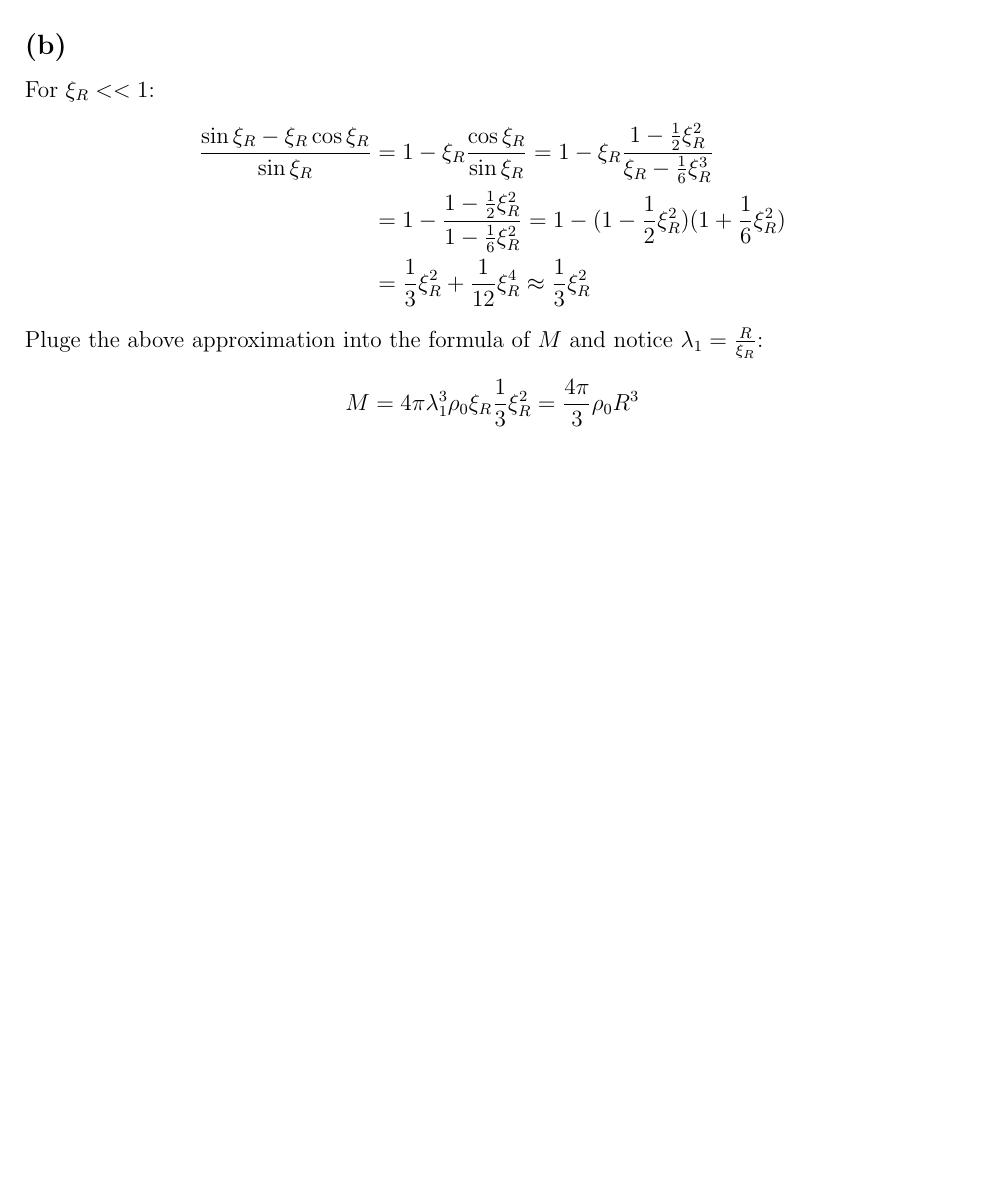
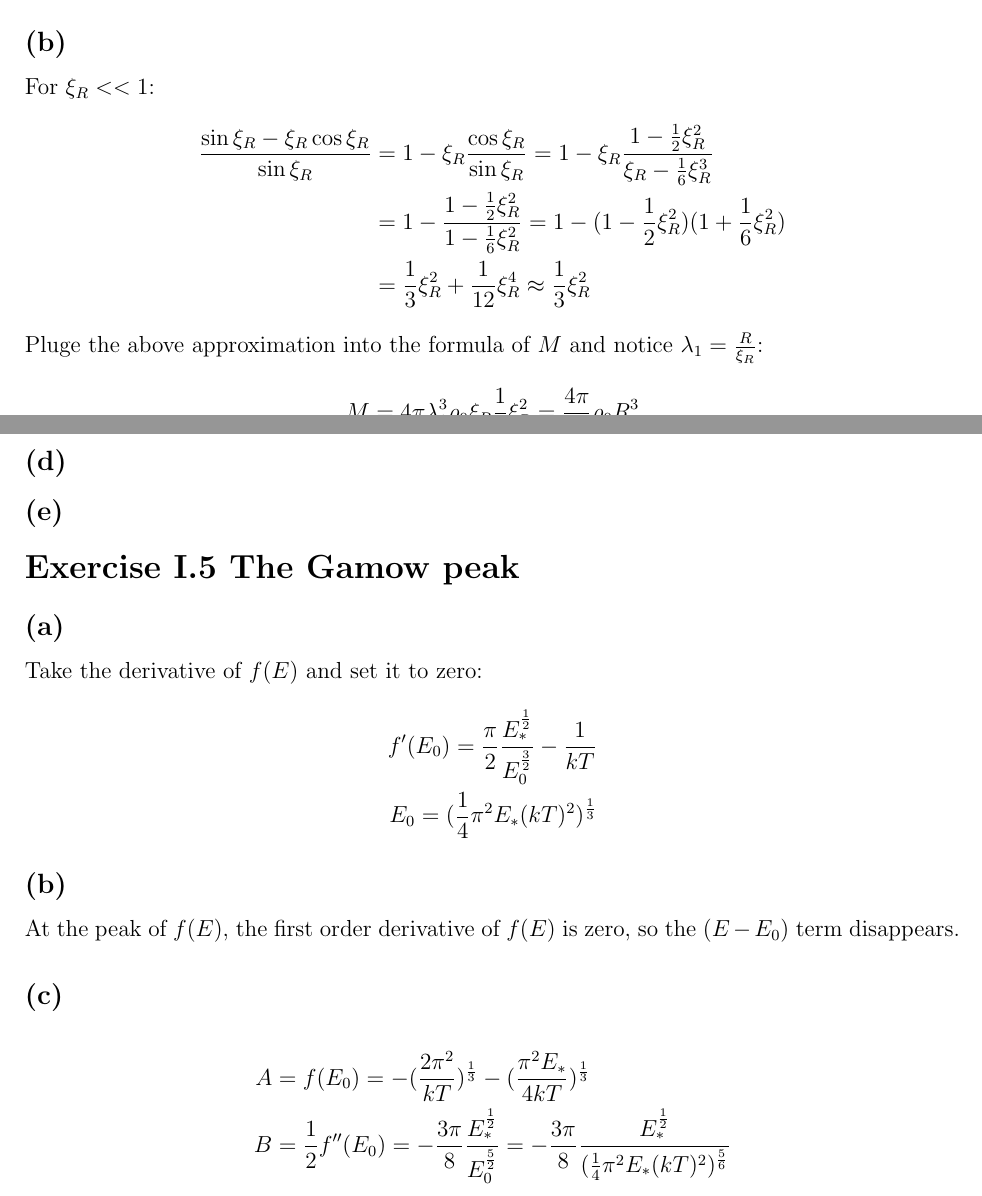
Before and after one commit to qingru-hu/Stars-and-Planets, a LaTeX document (ps2/code/ps2.tex): part of page 5 of 5 before the commit and two parts of pages 5 and 6 of 6 after it, the two joined at a grey line, cut so that both start at the same text, the shorter picture padded with empty space. Compiled offline with pdfLaTeX.

Commit message:
Finish more problems

```diff
--- a/ps2/code/ps2.tex
+++ b/ps2/code/ps2.tex
@@ -263,5 +263,27 @@ Pluge the above approximation into the formula of $M$ and notice $\lambda_1 = \f
 
 \subsection*{(c)}
 
+\subsection*{(d)}
+
+\subsection*{(e)}
+
+
+\section*{\textbf{Exercise \uppercase\expandafter{\romannumeral1}.5 The Gamow peak}}
+\subsection*{(a)}
+Take the derivative of $f(E)$ and set it to zero:
+\begin{align*}
+    f'(E_0) = \frac{\pi}{2} \frac{E_*^{\frac{1}{2}}}{E_0^{\frac{3}{2}}} - \frac{1}{kT}\\
+    E_0 = (\frac{1}{4} \pi^2 E_* (kT)^2)^{\frac{1}{3}}
+\end{align*}
+
+\subsection*{(b)}
+At the peak of $f(E)$, the first order derivative of $f(E)$ is zero, so the $(E - E_0)$ term disappears.
+
+\subsection*{(c)}
+\begin{align*}
+    A &= f(E_0) = -(\frac{2 \pi^2}{kT})^{\frac{1}{3}} - (\frac{\pi^2 E_*}{4kT})^{\frac{1}{3}} \\
+    B &= \frac{1}{2} f''(E_0) = -\frac{3\pi}{8} \frac{E_*^{\frac{1}{2}}}{E_0^{\frac{5}{2}}}
+     = -\frac{3\pi}{8} \frac{E_*^{\frac{1}{2}}}{(\frac{1}{4} \pi^2 E_* (kT)^2)^{\frac{5}{6}}}
+\end{align*}
 
 \end{document}
```
Also changed, not shown: ps2/code/ps2.pdf, 4 other files.
